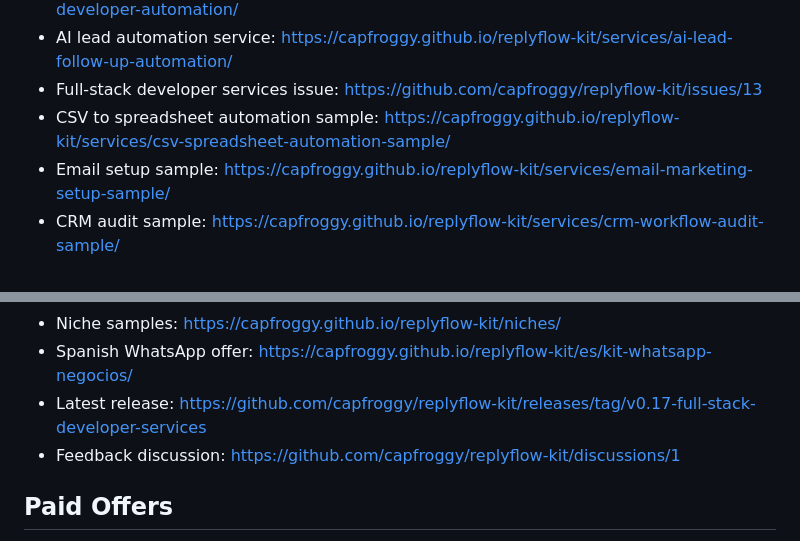
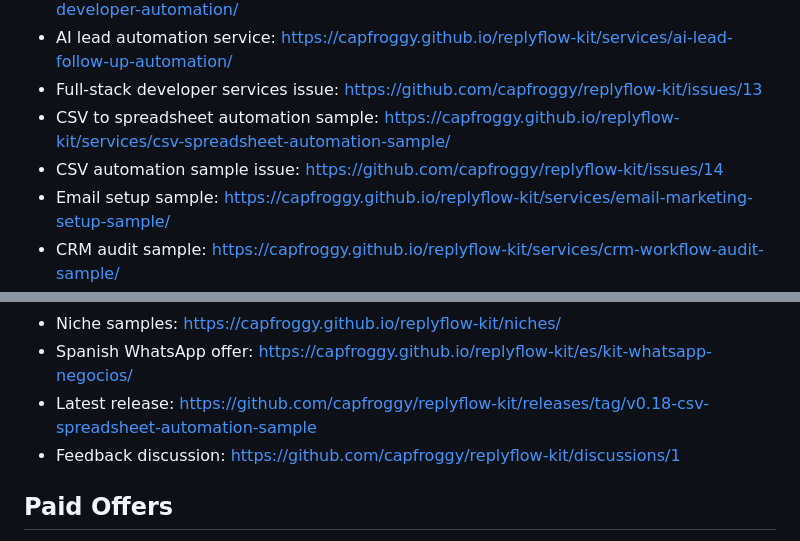
Before and after one commit to capfroggy/replyflow-kit, a Markdown page: START-HERE.md, 2 parts joined by grey strips. GitHub-like rendering.

```diff
--- a/START-HERE.md
+++ b/START-HERE.md
@@ -14,6 +14,7 @@ development, automation, follow-up workflows, and practical AI-assisted tools.
 - AI lead automation service: https://capfroggy.github.io/replyflow-kit/services/ai-lead-follow-up-automation/
 - Full-stack developer services issue: https://github.com/capfroggy/replyflow-kit/issues/13
 - CSV to spreadsheet automation sample: https://capfroggy.github.io/replyflow-kit/services/csv-spreadsheet-automation-sample/
+- CSV automation sample issue: https://github.com/capfroggy/replyflow-kit/issues/14
 - Email setup sample: https://capfroggy.github.io/replyflow-kit/services/email-marketing-setup-sample/
 - CRM audit sample: https://capfroggy.github.io/replyflow-kit/services/crm-workflow-audit-sample/
 - Invoice workflow sample: https://capfroggy.github.io/replyflow-kit/services/invoice-reminder-workflow-sample/
@@ -29,7 +30,7 @@ development, automation, follow-up workflows, and practical AI-assisted tools.
 - Service request form: https://github.com/capfroggy/replyflow-kit/issues/new?template=service-request.yml
 - Niche samples: https://capfroggy.github.io/replyflow-kit/niches/
 - Spanish WhatsApp offer: https://capfroggy.github.io/replyflow-kit/es/kit-whatsapp-negocios/
-- Latest release: https://github.com/capfroggy/replyflow-kit/releases/tag/v0.17-full-stack-developer-services
+- Latest release: https://github.com/capfroggy/replyflow-kit/releases/tag/v0.18-csv-spreadsheet-automation-sample
 - Feedback discussion: https://github.com/capfroggy/replyflow-kit/discussions/1
 
 ## Paid Offers
```
Also changed, not shown: README.md (+2 -1 lines), SHARE-COPY.md (+3 -0 lines).
